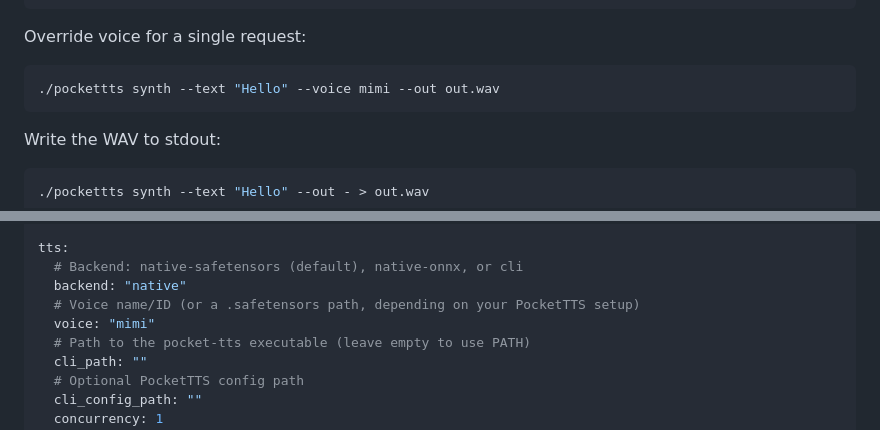
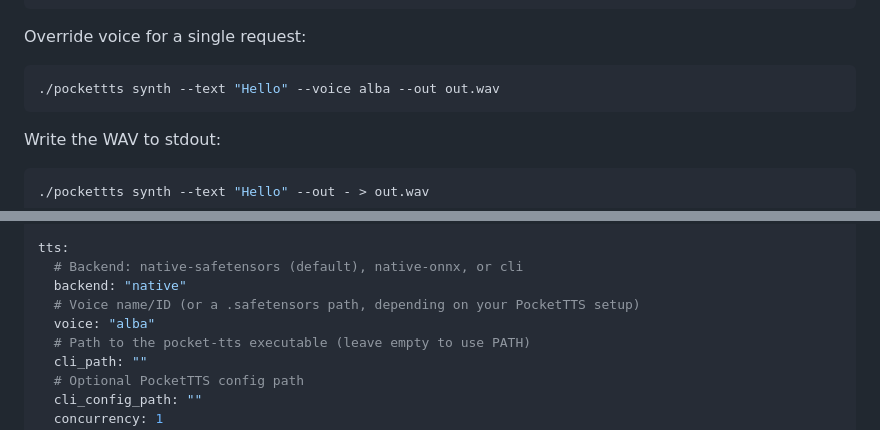
Before and after one commit to CWBudde/go-pocket-tts, a Markdown page: README.md, 2 parts joined by grey strips. Rendered like a GitHub page.

Commit message:
docs(readme): use a declared voice in the voice examples
The native backend now rejects a --voice that the voice manifest does not
declare; the examples used mimi, which voices/manifest.json lacks.
Addresses the PR #13 review.

Co-Authored-By: Claude Opus 5.5 (1M context) <noreply@anthropic.com>
Claude-Session: https://claude.ai/code/session_01BnuSNvyzG788s7nFA1hqZv

````diff
--- a/README.md
+++ b/README.md
@@ -200,7 +200,7 @@ Force CLI compatibility backend:
 Override voice for a single request:
 
 ```bash
-./pockettts synth --text "Hello" --voice mimi --out out.wav
+./pockettts synth --text "Hello" --voice alba --out out.wav
 ```
 
 Write the WAV to stdout:
@@ -401,7 +401,7 @@ tts:
   # Backend: native-safetensors (default), native-onnx, or cli
   backend: "native"
   # Voice name/ID (or a .safetensors path, depending on your PocketTTS setup)
-  voice: "mimi"
+  voice: "alba"
   # Path to the pocket-tts executable (leave empty to use PATH)
   cli_path: ""
   # Optional PocketTTS config path
````
